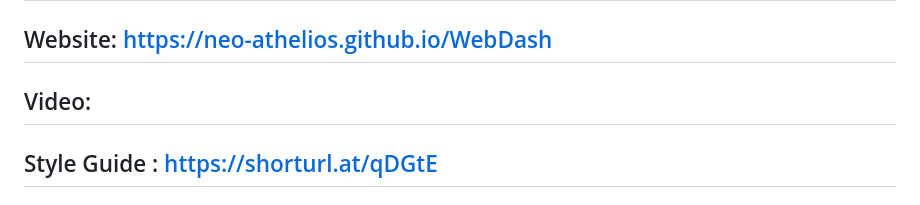
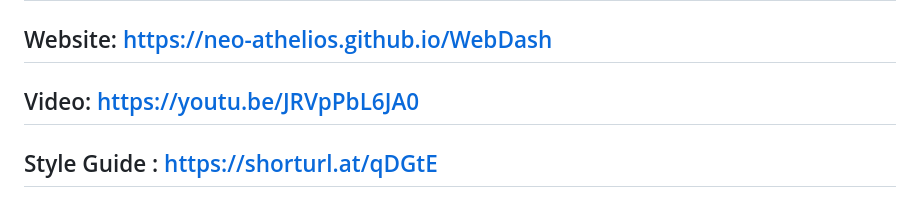
Before and after one commit to Neo-Athelios/WebDash, a Markdown page: README.md, the part around the change. GitHub-like rendering.

Commit message:
Update README.md
Uploaded yt link here (in project submission drive link is provided)

```diff
--- a/README.md
+++ b/README.md
@@ -204,7 +204,7 @@ WebDash 2025 - A Website Development Challenge by IEEE JMI Submission
 -
 Website:    https://neo-athelios.github.io/WebDash
 -
-Video:
+Video:    https://youtu.be/JRVpPbL6JA0
 -
 Style Guide :    https://shorturl.at/qDGtE
 -
```
